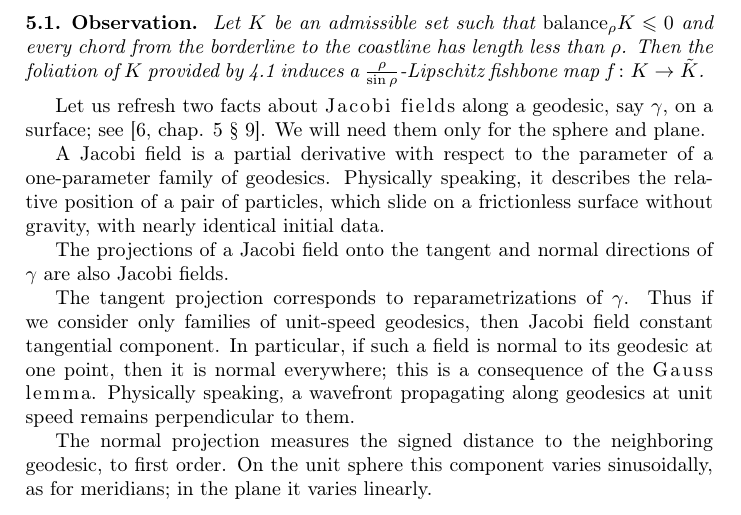
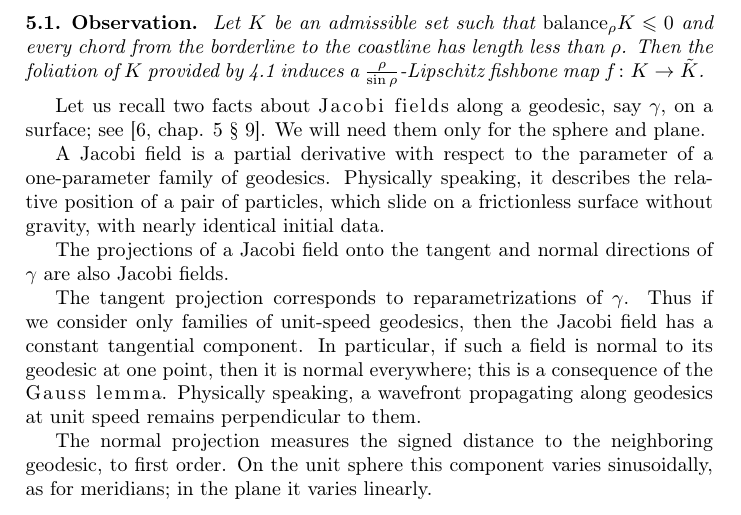
Before and after one commit to anton-petrunin/cartography, a LaTeX paper (milnor.tex): part of page 5 of 8, cut so that both start at the same text. Compiled offline with pdfLaTeX.

Commit message:
совсем мелочь

```diff
--- a/milnor.tex
+++ b/milnor.tex
@@ -296,7 +296,7 @@ Let $K$ be an admissible set such that $\balance_\rho K\leqslant 0$ and every ch
 Then the foliation of $K$ provided by \ref{prop:diam-r} induces a $\tfrac \rho{\sin \rho}$-Lipschitz fishbone map $f\colon K\to \tilde K$.
 \end{thm}
 
-Let us refresh two facts about \emph{Jacobi fields} along a geodesic, say $\gamma$, on a surface; see \cite[chap. 5 § 9]{tapp}.
+Let us recall two facts about \emph{Jacobi fields} along a geodesic, say $\gamma$, on a surface; see \cite[chap. 5 § 9]{tapp}.
 We will need them only for the sphere~and~plane.
 
 A Jacobi field is a partial derivative with respect to the parameter of a one-parameter family of geodesics.
@@ -305,7 +305,7 @@ Physically speaking, it describes the relative position of a pair of particles,
 The projections of a Jacobi field onto the tangent and normal directions of $\gamma$ are also Jacobi fields.
 
 The tangent projection corresponds to reparametrizations of $\gamma$.
-Thus if we consider only families of unit-speed geodesics, then Jacobi field constant tangential component.
+Thus if we consider only families of unit-speed geodesics, then the Jacobi field has a constant tangential component.
 In particular, if such a field is normal to its geodesic at one point, then it is normal everywhere;
 this is a consequence of the \emph{Gauss lemma}.
 Physically speaking, a wavefront propagating along geodesics at unit speed remains perpendicular to them.
```
Also changed, not shown: milnor.pdf.
